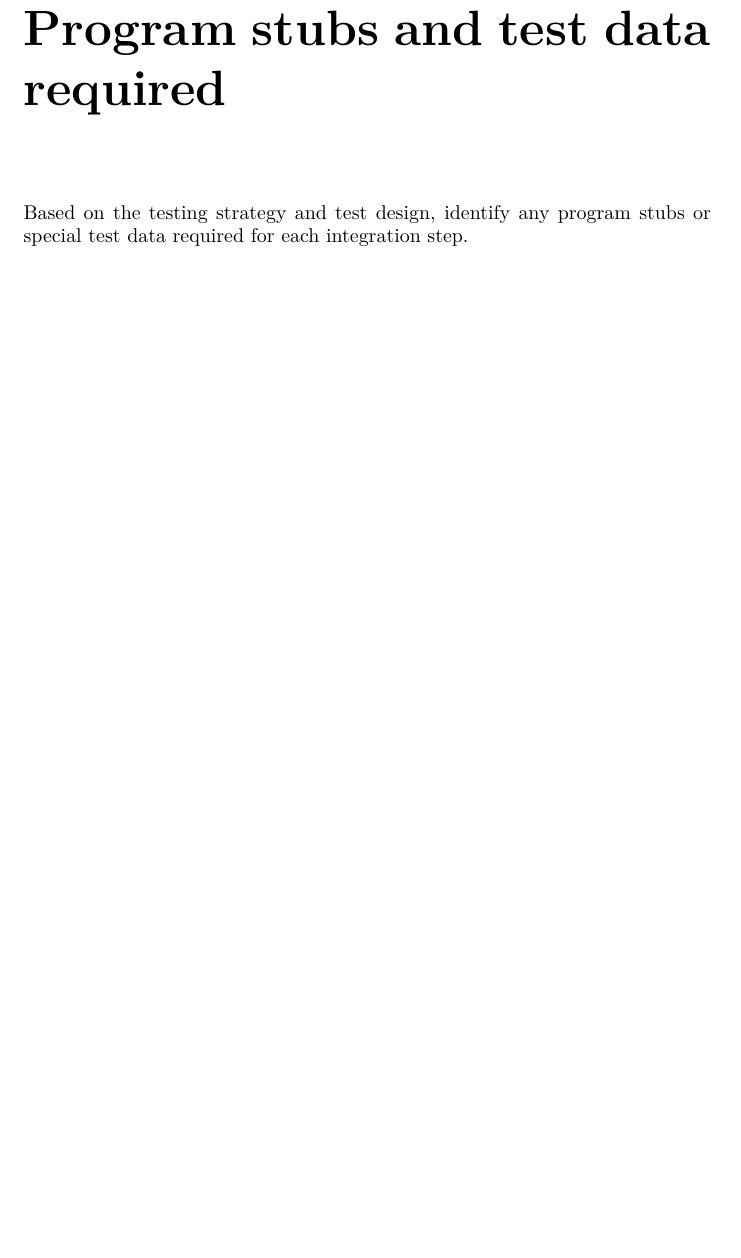
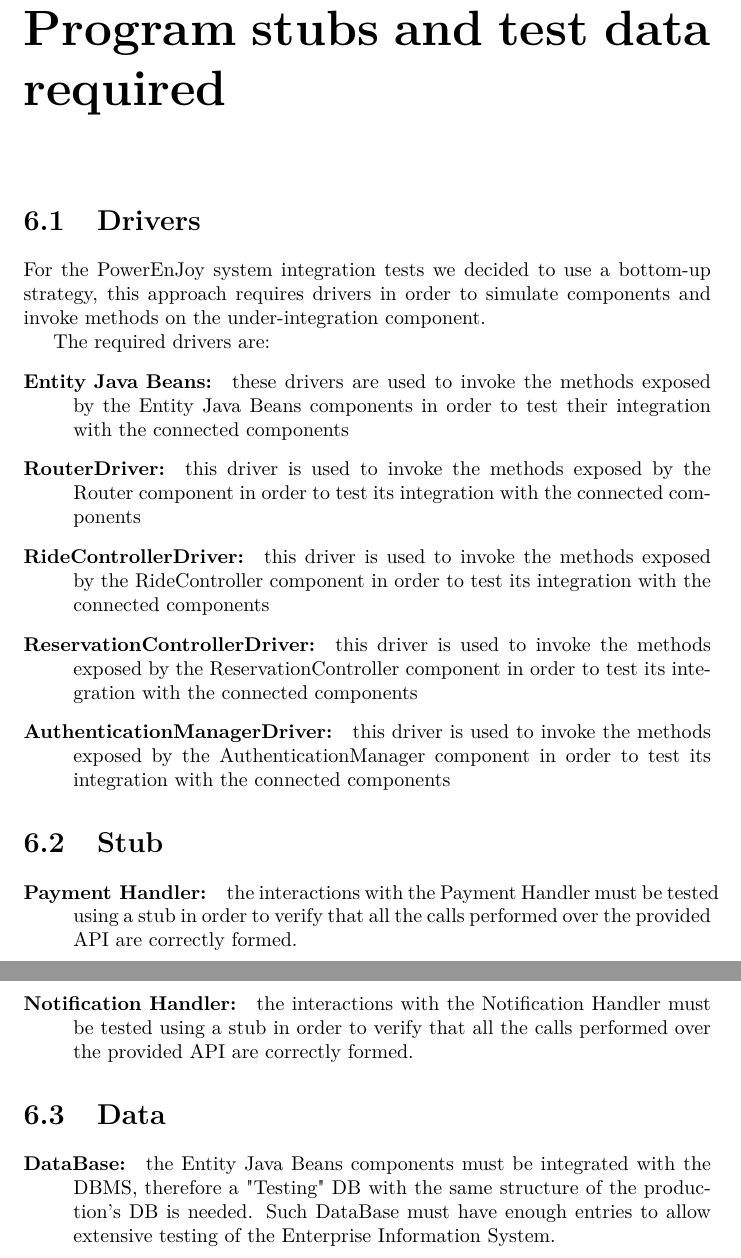
Before and after one commit to ruaronicola/SwEng2-CarSharing, a LaTeX document (ITPD/ITPD.tex, which reads ITPD/contents/Program_stubs_and_test_data_required.tex): part of page 25 of 30 before the commit and two parts of pages 25 and 26 of 31 after it, the two joined at a grey line, cut so that both start at the same text, the shorter picture padded with empty space. Compiled offline with pdfLaTeX.

Commit message:
Write drivers, stubs and data required

```diff
--- a/ITPD/contents/Program_stubs_and_test_data_required.tex
+++ b/ITPD/contents/Program_stubs_and_test_data_required.tex
@@ -1 +1,22 @@
-Based on the testing strategy and test design, identify any program stubs or special test data required for each integration step.
+\section{Drivers}
+For the PowerEnJoy system integration tests we decided to use a bottom-up strategy, this approach requires drivers in order to simulate components and invoke methods on the under-integration component.
+
+The required drivers are:
+\begin{description}
+	\item [Entity Java Beans: ] these drivers are used to invoke the methods exposed by the Entity Java Beans components in order to test their integration with the connected components
+	\item [RouterDriver: ] this driver is used to invoke the methods exposed by the Router component in order to test its integration with the connected components
+	\item [RideControllerDriver: ] this driver is used to invoke the methods exposed by the RideController component in order to test its integration with the connected components
+	\item [ReservationControllerDriver: ] this driver is used to invoke the methods exposed by the ReservationController component in order to test its integration with the connected components
+	\item [AuthenticationManagerDriver: ] this driver is used to invoke the methods exposed by the AuthenticationManager component in order to test its integration with the connected components
+\end{description}
+
+\section{Stub}
+\begin{description}
+	\item [Payment Handler: ] the interactions with the Payment Handler must be tested using a stub in order to verify that all the calls performed over the provided API are correctly formed.
+	\item [Notification Handler: ] the interactions with the Notification Handler must be tested using a stub in order to verify that all the calls performed over the provided API are correctly formed.
+\end{description}
+
+\section{Data}
+\begin{description}
+	\item [DataBase: ] the Entity Java Beans components must be integrated with the DBMS, therefore a "Testing" DB with the same structure of the production's DB is needed. Such DataBase must have enough entries to allow extensive testing of the Enterprise Information System.
+\end{description}
```
